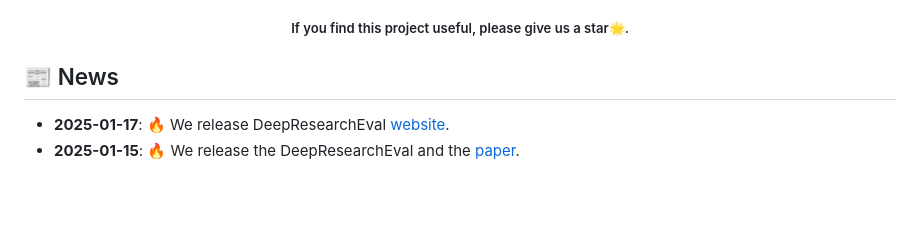
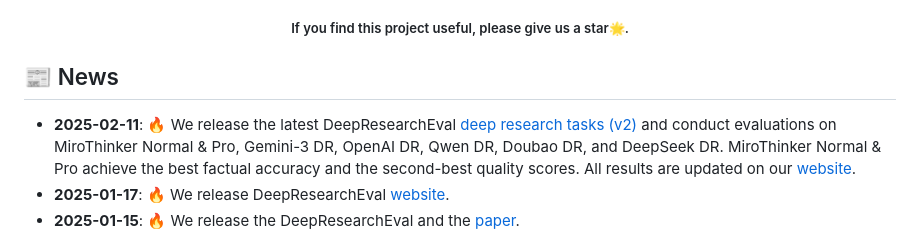
Before and after one commit to Infinity-AILab/DeepResearchEval, a Markdown page: README.md, the part around the change. Rendered like a GitHub page; blank space fills up the shorter version.

Commit message:
Update news section with latest release information

```diff
--- a/README.md
+++ b/README.md
@@ -14,6 +14,7 @@
 
 
 ## 📰 News
+- **2025-02-11**: 🔥 We release the latest DeepResearchEval [deep research tasks (v2)](https://github.com/Infinity-AILab/DeepResearchEval/blob/main/data/input_queries/query_2601_en.jsonl) and conduct evaluations on MiroThinker Normal & Pro, Gemini-3 DR, OpenAI DR, Qwen DR, Doubao DR, and DeepSeek DR. MiroThinker Normal & Pro achieve the best factual accuracy and the second-best quality scores. All results are updated on our [website](https://infinity-ailab.github.io/deep_research_eval/).
 - **2025-01-17**: 🔥 We release DeepResearchEval [website](https://infinity-ailab.github.io/deep_research_eval/).
 - **2025-01-15**: 🔥 We release the DeepResearchEval and the [paper](https://arxiv.org/abs/2601.09688).
 
```
